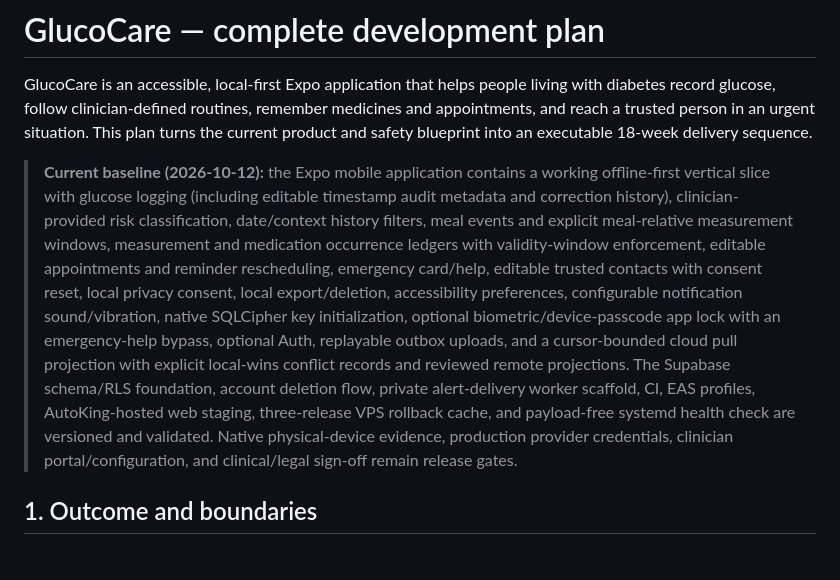
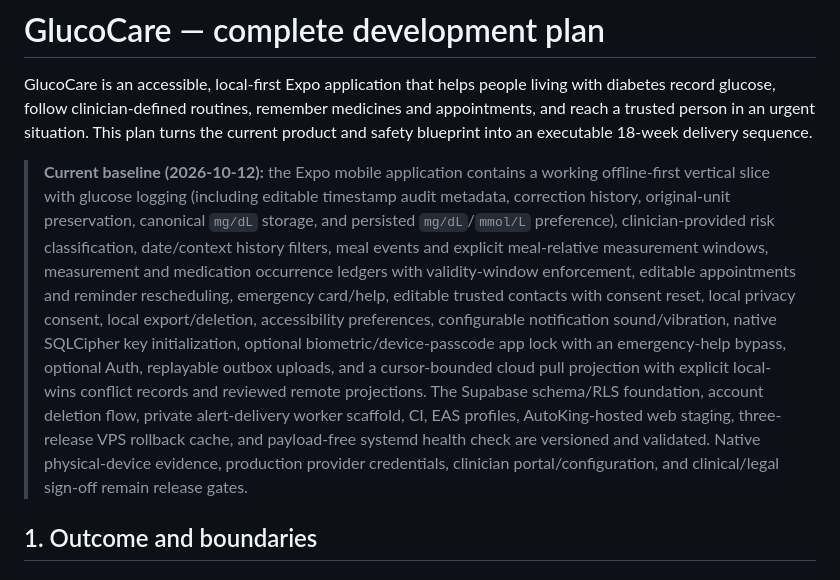
Before and after one commit to asepulvedadev/glucocare, a Markdown page: DEVELOPMENT_PLAN.md, the part around the change. Rendered like a GitHub page.

Commit message:
docs(plan): record glucose integrity baseline

```diff
--- a/DEVELOPMENT_PLAN.md
+++ b/DEVELOPMENT_PLAN.md
@@ -2,7 +2,7 @@
 
 GlucoCare is an accessible, local-first Expo application that helps people living with diabetes record glucose, follow clinician-defined routines, remember medicines and appointments, and reach a trusted person in an urgent situation. This plan turns the current product and safety blueprint into an executable 18-week delivery sequence.
 
-> **Current baseline (2026-10-12):** the Expo mobile application contains a working offline-first vertical slice with glucose logging (including editable timestamp audit metadata and correction history), clinician-provided risk classification, date/context history filters, meal events and explicit meal-relative measurement windows, measurement and medication occurrence ledgers with validity-window enforcement, editable appointments and reminder rescheduling, emergency card/help, editable trusted contacts with consent reset, local privacy consent, local export/deletion, accessibility preferences, configurable notification sound/vibration, native SQLCipher key initialization, optional biometric/device-passcode app lock with an emergency-help bypass, optional Auth, replayable outbox uploads, and a cursor-bounded cloud pull projection with explicit local-wins conflict records and reviewed remote projections. The Supabase schema/RLS foundation, account deletion flow, private alert-delivery worker scaffold, CI, EAS profiles, AutoKing-hosted web staging, three-release VPS rollback cache, and payload-free systemd health check are versioned and validated. Native physical-device evidence, production provider credentials, clinician portal/configuration, and clinical/legal sign-off remain release gates.
+> **Current baseline (2026-10-12):** the Expo mobile application contains a working offline-first vertical slice with glucose logging (including editable timestamp audit metadata, correction history, original-unit preservation, canonical `mg/dL` storage, and persisted `mg/dL`/`mmol/L` preference), clinician-provided risk classification, date/context history filters, meal events and explicit meal-relative measurement windows, measurement and medication occurrence ledgers with validity-window enforcement, editable appointments and reminder rescheduling, emergency card/help, editable trusted contacts with consent reset, local privacy consent, local export/deletion, accessibility preferences, configurable notification sound/vibration, native SQLCipher key initialization, optional biometric/device-passcode app lock with an emergency-help bypass, optional Auth, replayable outbox uploads, and a cursor-bounded cloud pull projection with explicit local-wins conflict records and reviewed remote projections. The Supabase schema/RLS foundation, account deletion flow, private alert-delivery worker scaffold, CI, EAS profiles, AutoKing-hosted web staging, three-release VPS rollback cache, and payload-free systemd health check are versioned and validated. Native physical-device evidence, production provider credentials, clinician portal/configuration, and clinical/legal sign-off remain release gates.
 
 ## 1. Outcome and boundaries
 
```
